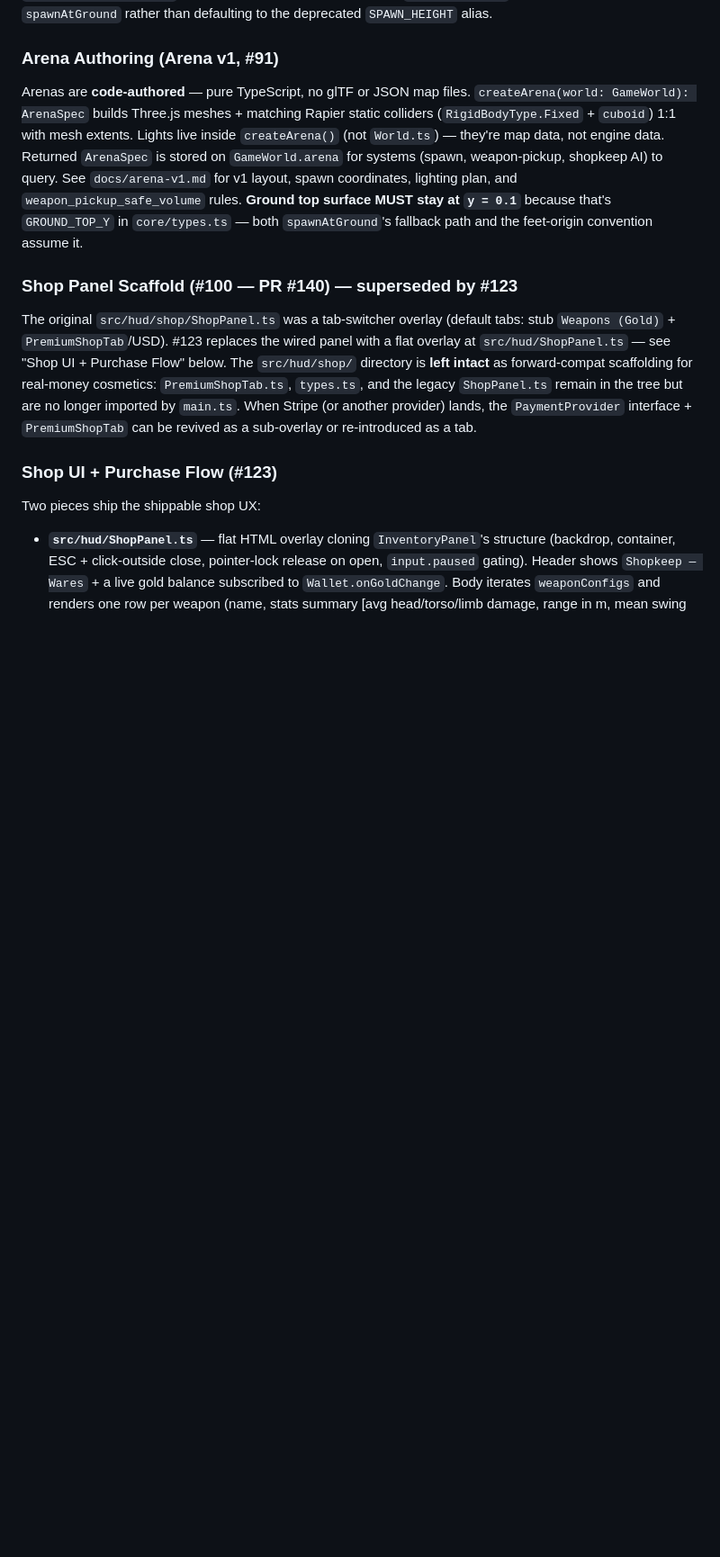
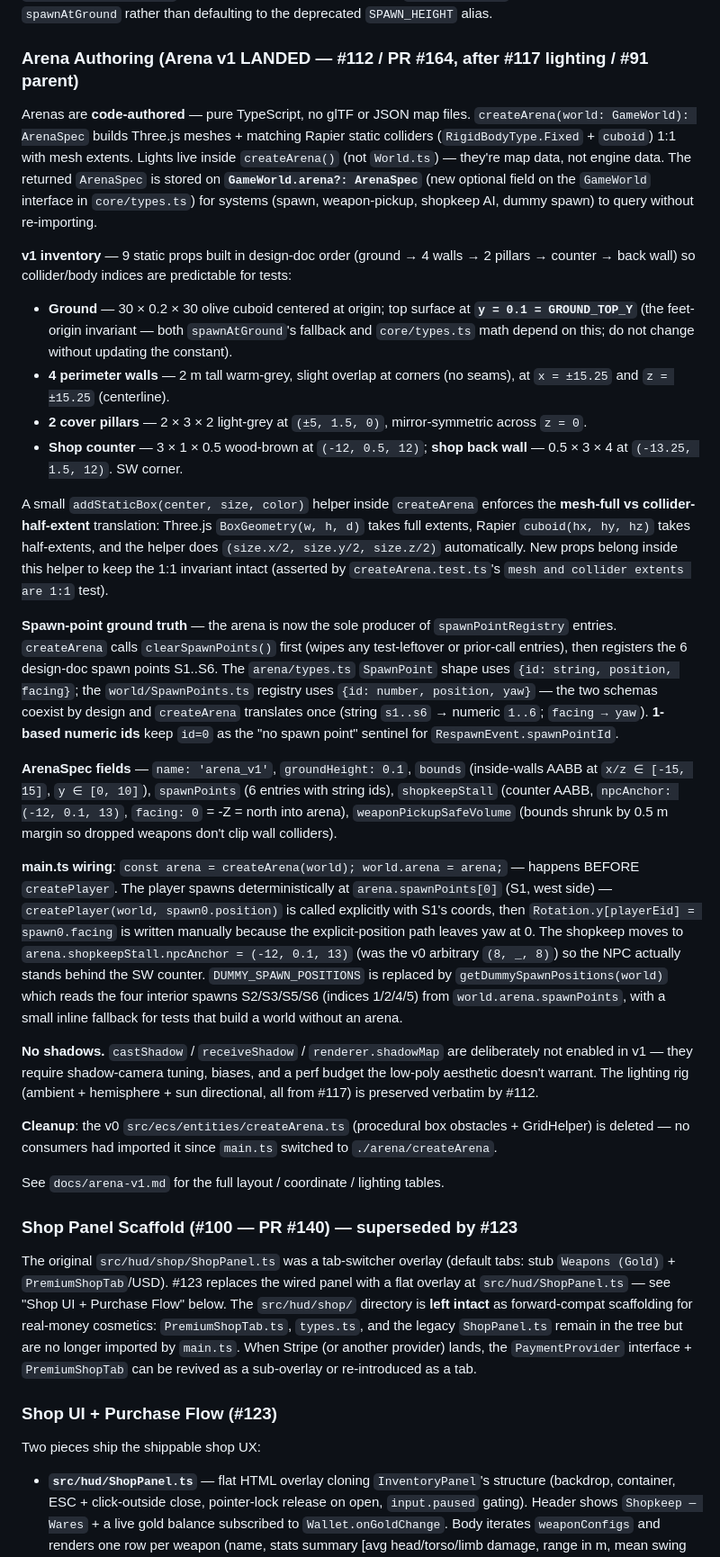
Before and after one commit to prasinus-automation/bladeboyz, a Markdown page: AGENTS.md, the part around one of its changes. Shown at 90% size. Rendered like a GitHub page; blank space fills up the shorter version.

```diff
--- a/AGENTS.md
+++ b/AGENTS.md
@@ -238,8 +238,28 @@ The ship gate for the FP viewmodel rebuild per #90's acceptance criteria. Boot-t
 ### Character Controller / Hover Bug (RESOLVED — #104 / PR #150)
 The two architectural drifts (player capsule origin = center vs. mesh root = feet, dummy with no rigid body) are fixed in PR #150. Player and dummy capsule colliders are now offset upward inside their bodies (`setTranslation(0, R+H, 0)`) so body origin = feet; dummies have a `RigidBodyType.Fixed` capsule body so the player can collide with them; `spawnAtGround(world, x, z)` resolves Y by raycasting down from y=50; mesh sync moved from `fixedUpdate` to `render(alpha)` with `lerp(PreviousPosition, Position, alpha)` so motion stays smooth at high framerates. Tests in `createPlayer.test.ts`, `createDummy.test.ts`, and `spawnAtGround.test.ts` pin all of these invariants. Follow-up: `createShopkeep` should also call `spawnAtGround` rather than defaulting to the deprecated `SPAWN_HEIGHT` alias.
 
-### Arena Authoring (Arena v1, #91)
-Arenas are **code-authored** — pure TypeScript, no glTF or JSON map files. `createArena(world: GameWorld): ArenaSpec` builds Three.js meshes + matching Rapier static colliders (`RigidBodyType.Fixed` + `cuboid`) 1:1 with mesh extents. Lights live inside `createArena()` (not `World.ts`) — they're map data, not engine data. Returned `ArenaSpec` is stored on `GameWorld.arena` for systems (spawn, weapon-pickup, shopkeep AI) to query. See `docs/arena-v1.md` for v1 layout, spawn coordinates, lighting plan, and `weapon_pickup_safe_volume` rules. **Ground top surface MUST stay at `y = 0.1`** because that's `GROUND_TOP_Y` in `core/types.ts` — both `spawnAtGround`'s fallback path and the feet-origin convention assume it.
+### Arena Authoring (Arena v1 LANDED — #112 / PR #164, after #117 lighting / #91 parent)
+Arenas are **code-authored** — pure TypeScript, no glTF or JSON map files. `createArena(world: GameWorld): ArenaSpec` builds Three.js meshes + matching Rapier static colliders (`RigidBodyType.Fixed` + `cuboid`) 1:1 with mesh extents. Lights live inside `createArena()` (not `World.ts`) — they're map data, not engine data. The returned `ArenaSpec` is stored on **`GameWorld.arena?: ArenaSpec`** (new optional field on the `GameWorld` interface in `core/types.ts`) for systems (spawn, weapon-pickup, shopkeep AI, dummy spawn) to query without re-importing.
+
+**v1 inventory** — 9 static props built in design-doc order (ground → 4 walls → 2 pillars → counter → back wall) so collider/body indices are predictable for tests:
+- **Ground** — 30 × 0.2 × 30 olive cuboid centered at origin; top surface at **`y = 0.1 = GROUND_TOP_Y`** (the feet-origin invariant — both `spawnAtGround`'s fallback and `core/types.ts` math depend on this; do not change without updating the constant).
+- **4 perimeter walls** — 2 m tall warm-grey, slight overlap at corners (no seams), at `x = ±15.25` and `z = ±15.25` (centerline).
+- **2 cover pillars** — 2 × 3 × 2 light-grey at `(±5, 1.5, 0)`, mirror-symmetric across `z = 0`.
+- **Shop counter** — 3 × 1 × 0.5 wood-brown at `(-12, 0.5, 12)`; **shop back wall** — 0.5 × 3 × 4 at `(-13.25, 1.5, 12)`. SW corner.
+
+A small `addStaticBox(center, size, color)` helper inside `createArena` enforces the **mesh-full vs collider-half-extent** translation: Three.js `BoxGeometry(w, h, d)` takes full extents, Rapier `cuboid(hx, hy, hz)` takes half-extents, and the helper does `(size.x/2, size.y/2, size.z/2)` automatically. New props belong inside this helper to keep the 1:1 invariant intact (asserted by `createArena.test.ts`'s `mesh and collider extents are 1:1` test).
+
+**Spawn-point ground truth** — the arena is now the sole producer of `spawnPointRegistry` entries. `createArena` calls `clearSpawnPoints()` first (wipes any test-leftover or prior-call entries), then registers the 6 design-doc spawn points S1..S6. The `arena/types.ts` `SpawnPoint` shape uses `{id: string, position, facing}`; the `world/SpawnPoints.ts` registry uses `{id: number, position, yaw}` — the two schemas coexist by design and `createArena` translates once (string `s1..s6` → numeric `1..6`; `facing → yaw`). **1-based numeric ids** keep `id=0` as the "no spawn point" sentinel for `RespawnEvent.spawnPointId`.
+
+**ArenaSpec fields** — `name: 'arena_v1'`, `groundHeight: 0.1`, `bounds` (inside-walls AABB at `x/z ∈ [-15, 15]`, `y ∈ [0, 10]`), `spawnPoints` (6 entries with string ids), `shopkeepStall` (counter AABB, `npcAnchor: (-12, 0.1, 13)`, `facing: 0` = -Z = north into arena), `weaponPickupSafeVolume` (bounds shrunk by 0.5 m margin so dropped weapons don't clip wall colliders).
+
+**main.ts wiring**: `const arena = createArena(world); world.arena = arena;` — happens BEFORE `createPlayer`. The player spawns deterministically at `arena.spawnPoints[0]` (S1, west side) — `createPlayer(world, spawn0.position)` is called explicitly with S1's coords, then `Rotation.y[playerEid] = spawn0.facing` is written manually because the explicit-position path leaves yaw at 0. The shopkeep moves to `arena.shopkeepStall.npcAnchor = (-12, 0.1, 13)` (was the v0 arbitrary `(8, _, 8)`) so the NPC actually stands behind the SW counter. `DUMMY_SPAWN_POSITIONS` is replaced by `getDummySpawnPositions(world)` which reads the four interior spawns S2/S3/S5/S6 (indices 1/2/4/5) from `world.arena.spawnPoints`, with a small inline fallback for tests that build a world without an arena.
+
+**No shadows.** `castShadow` / `receiveShadow` / `renderer.shadowMap` are deliberately not enabled in v1 — they require shadow-camera tuning, biases, and a perf budget the low-poly aesthetic doesn't warrant. The lighting rig (ambient + hemisphere + sun directional, all from #117) is preserved verbatim by #112.
+
+**Cleanup**: the v0 `src/ecs/entities/createArena.ts` (procedural box obstacles + GridHelper) is deleted — no consumers had imported it since `main.ts` switched to `./arena/createArena`.
+
+See `docs/arena-v1.md` for the full layout / coordinate / lighting tables.
 
 ### Shop Panel Scaffold (#100 — PR #140) — superseded by #123
 The original `src/hud/shop/ShopPanel.ts` was a tab-switcher overlay (default tabs: stub `Weapons (Gold)` + `PremiumShopTab`/USD). #123 replaces the wired panel with a flat overlay at `src/hud/ShopPanel.ts` — see "Shop UI + Purchase Flow" below. The `src/hud/shop/` directory is **left intact** as forward-compat scaffolding for real-money cosmetics: `PremiumShopTab.ts`, `types.ts`, and the legacy `ShopPanel.ts` remain in the tree but are no longer imported by `main.ts`. When Stripe (or another provider) lands, the `PaymentProvider` interface + `PremiumShopTab` can be revived as a sub-overlay or re-introduced as a tab.
```
Also changed, not shown: other parts of AGENTS.md (+8 -8 lines).
